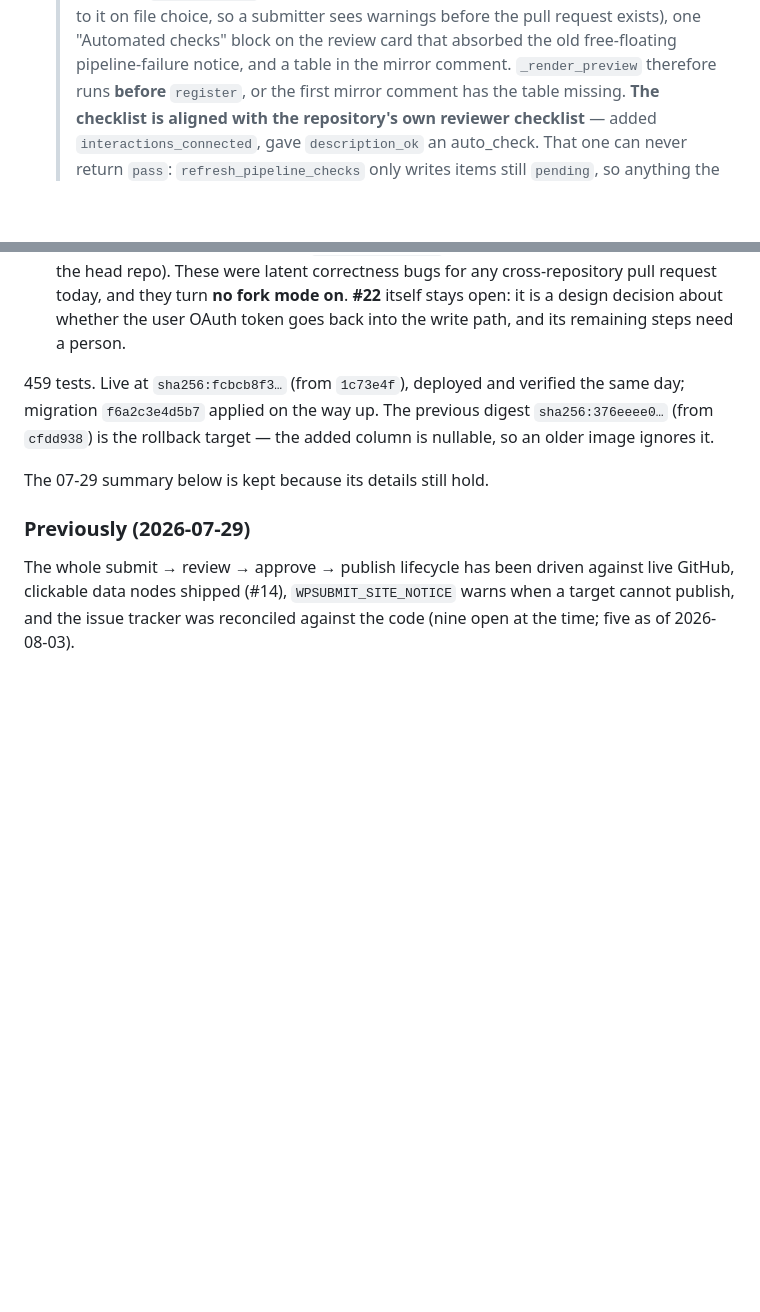
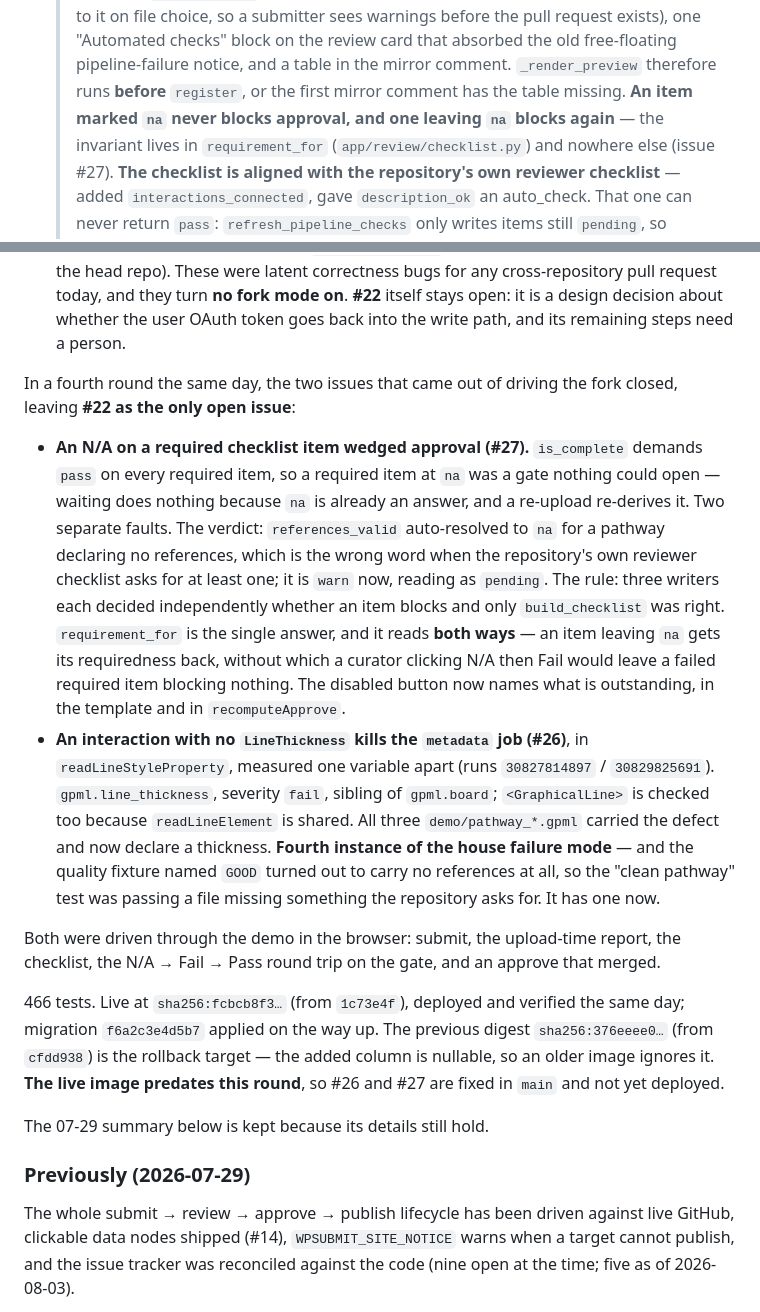
Before and after one commit to marvinm2/wikipathways-submit, a Markdown page: CLAUDE.md, 2 parts joined by grey strips. GitHub-like rendering; blank space fills up the shorter version.

Commit message:
Record the approval-gate and line-thickness fixes

```diff
--- a/CLAUDE.md
+++ b/CLAUDE.md
@@ -99,6 +99,8 @@ repos.
   one "Automated checks" block on the review card that absorbed the old free-floating
   pipeline-failure notice, and a table in the mirror comment. `_render_preview` therefore runs
   **before** `register`, or the first mirror comment has the table missing.
+  **An item marked `na` never blocks approval, and one leaving `na` blocks again** — the invariant
+  lives in `requirement_for` (`app/review/checklist.py`) and nowhere else (issue #27).
   **The checklist is aligned with the repository's own reviewer checklist** — added
   `interactions_connected`, gave `description_ok` an auto_check. That one can never return `pass`:
   `refresh_pipeline_checks` only writes items still `pending`, so anything the app puts there
@@ -255,9 +257,34 @@ In a third round the same day, two things:
   they turn **no fork mode on**. **#22** itself stays open: it is a design decision about whether
   the user OAuth token goes back into the write path, and its remaining steps need a person.
 
-459 tests. Live at `sha256:fcbcb8f3…` (from `1c73e4f`), deployed and verified the same day;
+In a fourth round the same day, the two issues that came out of driving the fork closed, leaving
+**#22 as the only open issue**:
+
+- **An N/A on a required checklist item wedged approval (#27).** `is_complete` demands `pass` on
+  every required item, so a required item at `na` was a gate nothing could open — waiting does
+  nothing because `na` is already an answer, and a re-upload re-derives it. Two separate faults.
+  The verdict: `references_valid` auto-resolved to `na` for a pathway declaring no references,
+  which is the wrong word when the repository's own reviewer checklist asks for at least one; it
+  is `warn` now, reading as `pending`. The rule: three writers each decided independently whether
+  an item blocks and only `build_checklist` was right. `requirement_for` is the single answer, and
+  it reads **both ways** — an item leaving `na` gets its requiredness back, without which a
+  curator clicking N/A then Fail would leave a failed required item blocking nothing. The disabled
+  button now names what is outstanding, in the template and in `recomputeApprove`.
+- **An interaction with no `LineThickness` kills the `metadata` job (#26)**, in
+  `readLineStyleProperty`, measured one variable apart (runs `30827814897` / `30829825691`).
+  `gpml.line_thickness`, severity `fail`, sibling of `gpml.board`; `<GraphicalLine>` is checked
+  too because `readLineElement` is shared. All three `demo/pathway_*.gpml` carried the defect and
+  now declare a thickness. **Fourth instance of the house failure mode** — and the quality
+  fixture named `GOOD` turned out to carry no references at all, so the "clean pathway" test was
+  passing a file missing something the repository asks for. It has one now.
+
+Both were driven through the demo in the browser: submit, the upload-time report, the checklist,
+the N/A → Fail → Pass round trip on the gate, and an approve that merged.
+
+466 tests. Live at `sha256:fcbcb8f3…` (from `1c73e4f`), deployed and verified the same day;
 migration `f6a2c3e4d5b7` applied on the way up. The previous digest `sha256:376eeee0…` (from
 `cfdd938`) is the rollback target — the added column is nullable, so an older image ignores it.
+**The live image predates this round**, so #26 and #27 are fixed in `main` and not yet deployed.
 
 The 07-29 summary below is kept because its details still hold.
 
```
